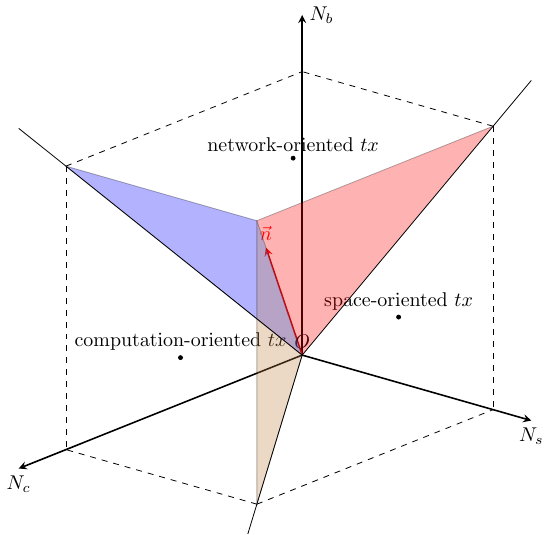
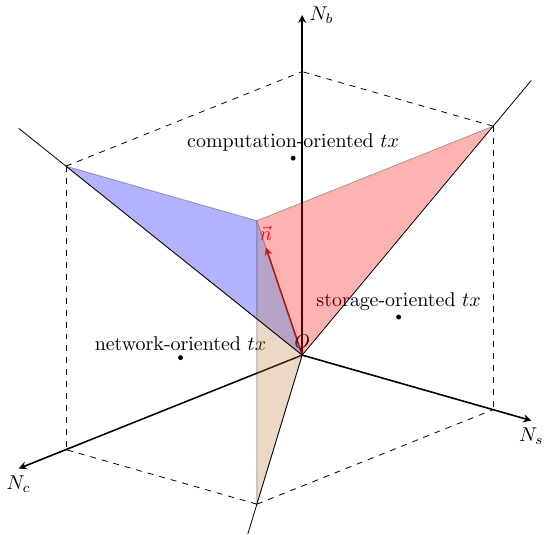
Before and after one commit to ergoplatform/spacefees, a LaTeX figure (fc18/figures/max_est.tex): the whole page. Compiled offline with pdfLaTeX.

Commit message:
Rotate figure 1b

```diff
--- a/fc18/figures/max_est.tex
+++ b/fc18/figures/max_est.tex
@@ -15,11 +15,11 @@
     \coordinate[] (C) at (5,0,5);
 
     \draw plot [mark=*, mark size=1] coordinates{(5,2.3,2)} node[above]
-    {space-oriented $tx$};
+    {storage-oriented $tx$};
     \draw plot [mark=*, mark size=1] coordinates{(3,2.2,5)} node[above]
+    {network-oriented $tx$};
+    \draw plot [mark=*, mark size=1] coordinates{(1,4,1)} node[above]
     {computation-oriented $tx$};
-    \draw plot [mark=*, mark size=1] coordinates{(1,4,1)} node[above]
-    {network-oriented $tx$};
 
     \draw[fill=blue,opacity=0.3] (X)--(A)--(O);
     \draw[fill=red,opacity=0.3] (B)--(X)--(O);
```
